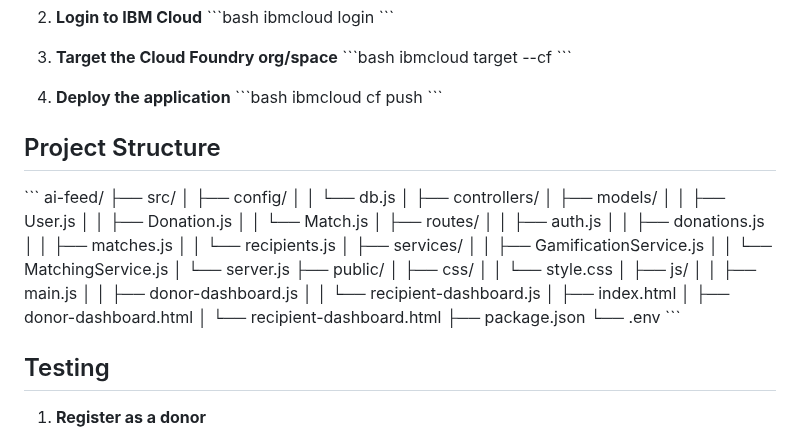
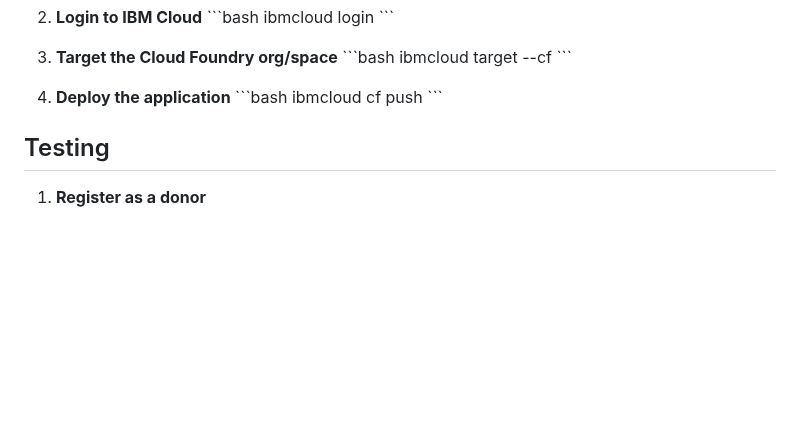
Before and after one commit to AdwaithCM/FeedAI, a Markdown page: README.md, the part around the change. Rendered like a GitHub page; blank space fills up the shorter version.

```diff
--- a/README.md
+++ b/README.md
@@ -91,40 +91,7 @@ ibmcloud target --cf
 ibmcloud cf push
 \`\`\`
 
-## Project Structure
 
-\`\`\`
-ai-feed/
-├── src/
-│   ├── config/
-│   │   └── db.js
-│   ├── controllers/
-│   ├── models/
-│   │   ├── User.js
-│   │   ├── Donation.js
-│   │   └── Match.js
-│   ├── routes/
-│   │   ├── auth.js
-│   │   ├── donations.js
-│   │   ├── matches.js
-│   │   └── recipients.js
-│   ├── services/
-│   │   ├── GamificationService.js
-│   │   └── MatchingService.js
-│   └── server.js
-├── public/
-│   ├── css/
-│   │   └── style.css
-│   ├── js/
-│   │   ├── main.js
-│   │   ├── donor-dashboard.js
-│   │   └── recipient-dashboard.js
-│   ├── index.html
-│   ├── donor-dashboard.html
-│   └── recipient-dashboard.html
-├── package.json
-└── .env
-\`\`\`
 
 ## Testing
 
```
